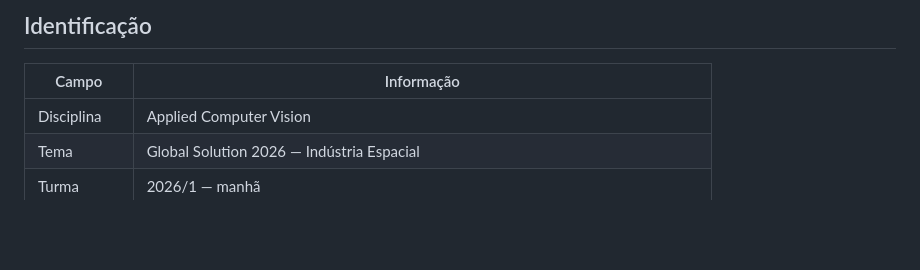
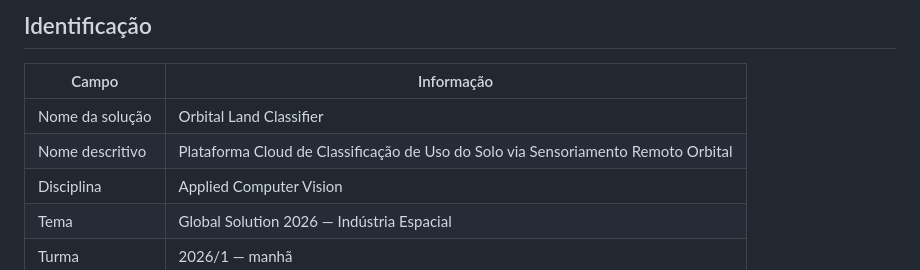
Before and after one commit to rcm2005/ACV-Global-Solutions, a Markdown page: README.md, the part around the change. Drawn GitHub-style; blank space fills up the shorter version.

Commit message:
adicionando nomes

```diff
--- a/README.md
+++ b/README.md
@@ -6,6 +6,8 @@ Solução de Visão Computacional com PyTorch para a Global Solution FIAP 2026,
 
 | Campo | Informação |
 |---|---|
+| Nome da solução | Orbital Land Classifier |
+| Nome descritivo | Plataforma Cloud de Classificação de Uso do Solo via Sensoriamento Remoto Orbital |
 | Disciplina | Applied Computer Vision |
 | Tema | Global Solution 2026 — Indústria Espacial |
 | Turma | 2026/1 — manhã |
```
